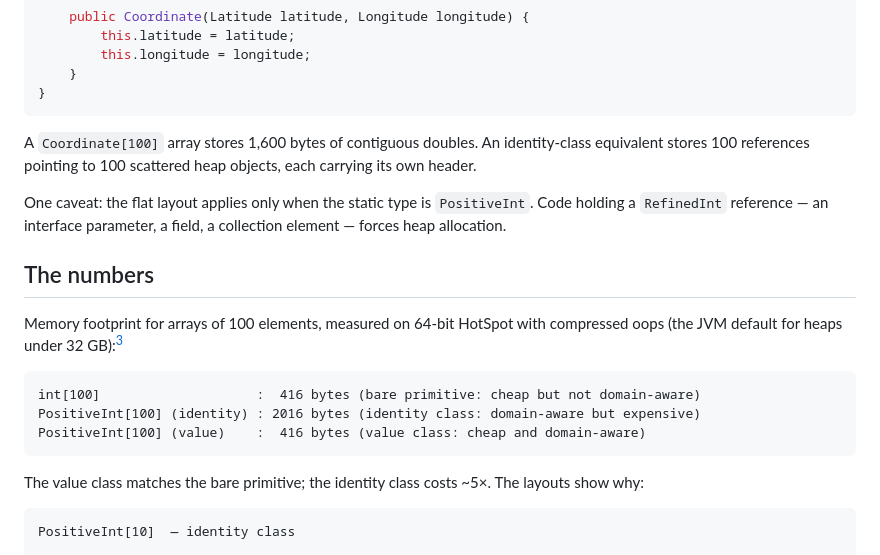
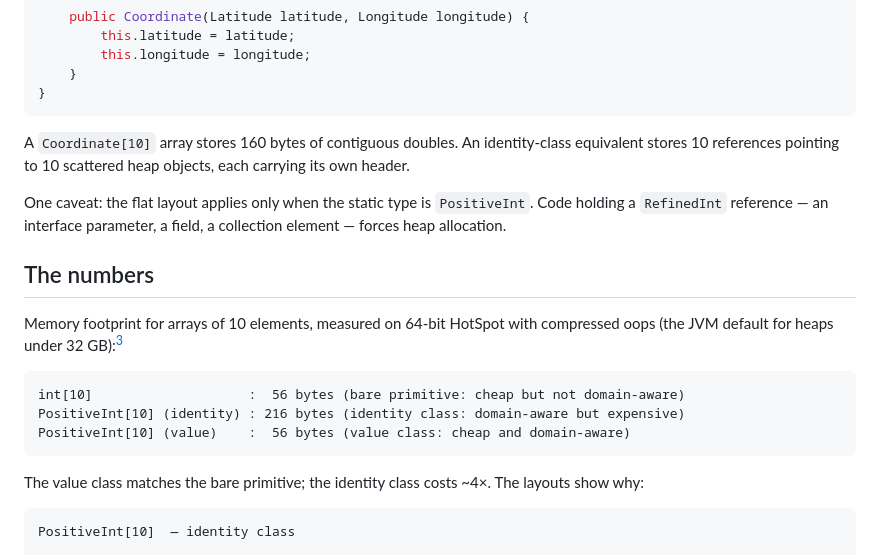
Before and after one commit to dfa1/dfa1.github.io, a Markdown page: articles/rethink-domain-primitives-with-valhalla.md, the part around the change. Rendered like a GitHub page.

Commit message:
fix(rethink-domain-primitives): unify array size examples to N=10

````diff
--- a/articles/rethink-domain-primitives-with-valhalla.md
+++ b/articles/rethink-domain-primitives-with-valhalla.md
@@ -116,21 +116,21 @@ public value class Coordinate {
 }
 ```
 
-A `Coordinate[100]` array stores 1,600 bytes of contiguous doubles. An identity-class equivalent stores 100 references pointing to 100 scattered heap objects, each carrying its own header.
+A `Coordinate[10]` array stores 160 bytes of contiguous doubles. An identity-class equivalent stores 10 references pointing to 10 scattered heap objects, each carrying its own header.
 
 One caveat: the flat layout applies only when the static type is `PositiveInt`. Code holding a `RefinedInt` reference — an interface parameter, a field, a collection element — forces heap allocation.
 
 ## The numbers
 
-Memory footprint for arrays of 100 elements, measured on 64-bit HotSpot with compressed oops (the JVM default for heaps under 32 GB):[^bench-config]
+Memory footprint for arrays of 10 elements, measured on 64-bit HotSpot with compressed oops (the JVM default for heaps under 32 GB):[^bench-config]
 
 ```
-int[100]                    :  416 bytes (bare primitive: cheap but not domain-aware)
-PositiveInt[100] (identity) : 2016 bytes (identity class: domain-aware but expensive)
-PositiveInt[100] (value)    :  416 bytes (value class: cheap and domain-aware)
+int[10]                    :  56 bytes (bare primitive: cheap but not domain-aware)
+PositiveInt[10] (identity) : 216 bytes (identity class: domain-aware but expensive)
+PositiveInt[10] (value)    :  56 bytes (value class: cheap and domain-aware)
 ```
 
-The value class matches the bare primitive; the identity class costs ~5×. The layouts show why:
+The value class matches the bare primitive; the identity class costs ~4×. The layouts show why:
 
 ```
 PositiveInt[10]  — identity class
````
